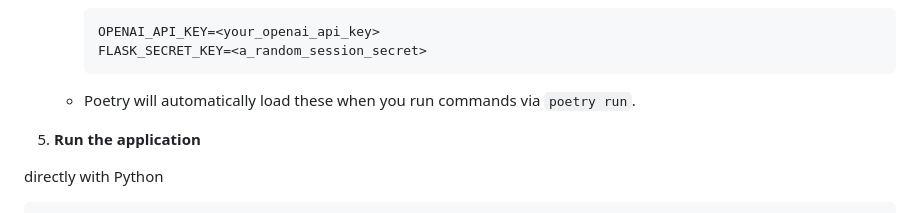
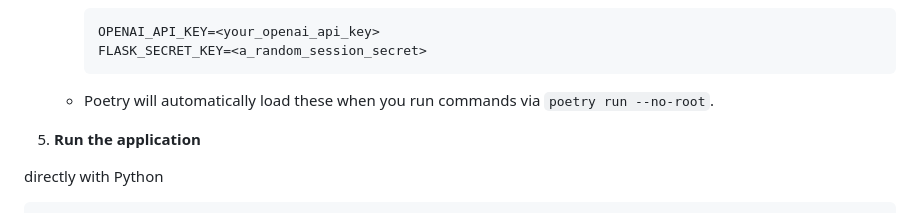
Before and after one commit to arsalansiddique1/RAG-Assistant, a Markdown page: README.md, the part around the change. Drawn GitHub-style.

````diff
--- a/README.md
+++ b/README.md
@@ -29,7 +29,7 @@
      OPENAI_API_KEY=<your_openai_api_key>
      FLASK_SECRET_KEY=<a_random_session_secret>
      ```
-   * Poetry will automatically load these when you run commands via `poetry run`.
+   * Poetry will automatically load these when you run commands via `poetry run --no-root`.
 
 5. **Run the application**
 
````
